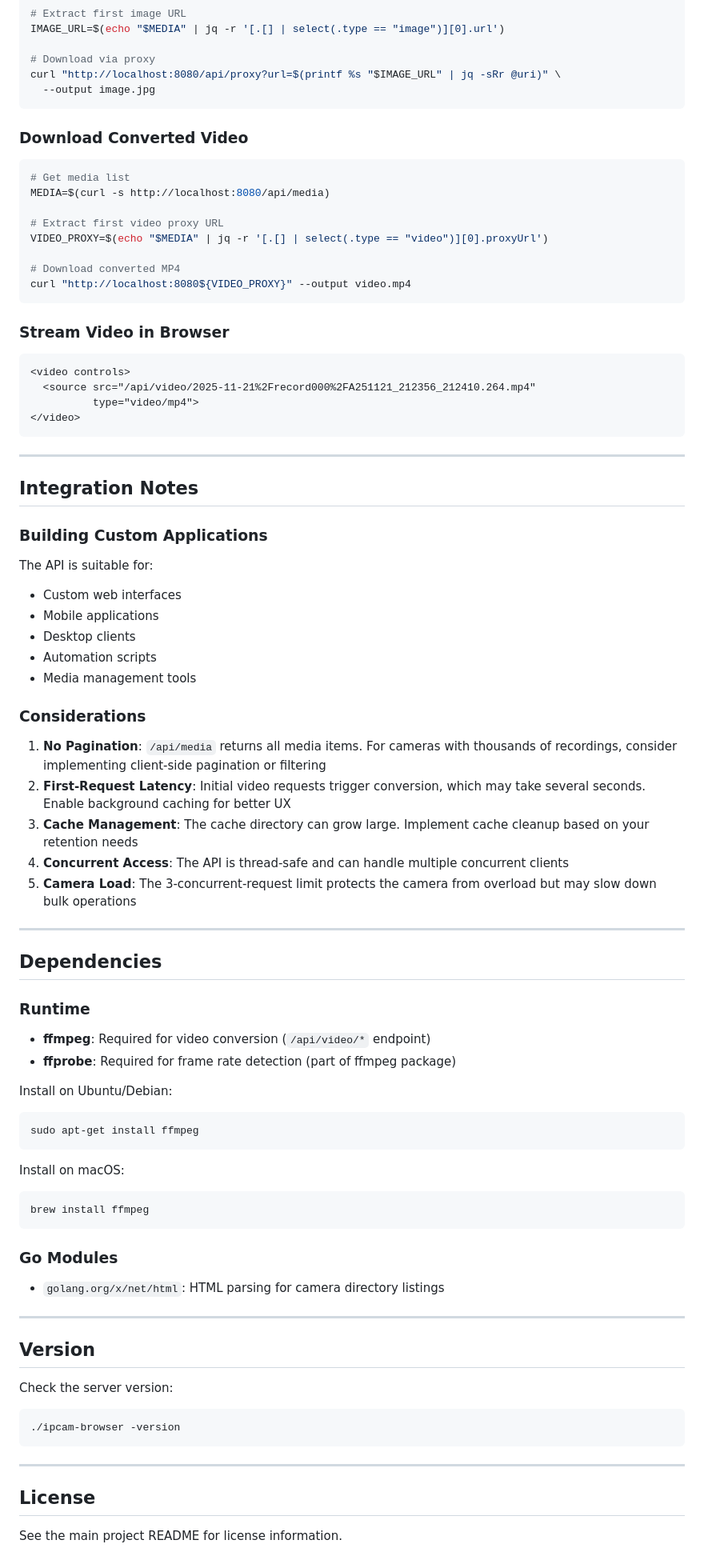
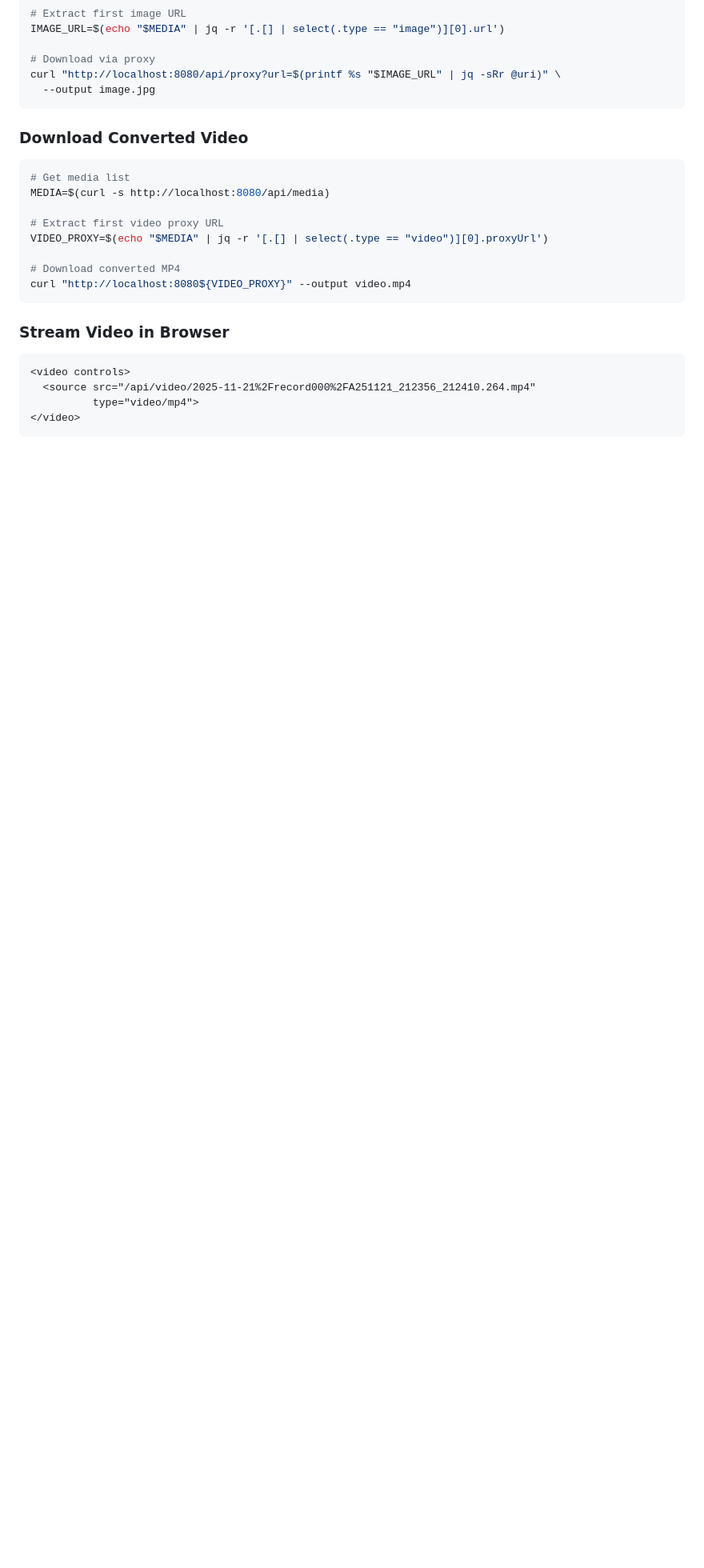
Before and after one commit to cdzombak/ipcam-browser, a Markdown page: API.md, the part around one of its changes. Shown at 80% size. GitHub-like rendering; blank space fills up the shorter version.

Commit message:
remove extraneous information

````diff
--- a/API.md
+++ b/API.md
@@ -446,63 +354,3 @@ curl "http://localhost:8080${VIDEO_PROXY}" --output video.mp4
           type="video/mp4">
 </video>
 ```
-
----
-
-## Integration Notes
-
-### Building Custom Applications
-
-The API is suitable for:
-- Custom web interfaces
-- Mobile applications
-- Desktop clients
-- Automation scripts
-- Media management tools
-
-### Considerations
-
-1. **No Pagination**: `/api/media` returns all media items. For cameras with thousands of recordings, consider implementing client-side pagination or filtering
-2. **First-Request Latency**: Initial video requests trigger conversion, which may take several seconds. Enable background caching for better UX
-3. **Cache Management**: The cache directory can grow large. Implement cache cleanup based on your retention needs
-4. **Concurrent Access**: The API is thread-safe and can handle multiple concurrent clients
-5. **Camera Load**: The 3-concurrent-request limit protects the camera from overload but may slow down bulk operations
-
----
-
-## Dependencies
-
-### Runtime
-
-- **ffmpeg**: Required for video conversion (`/api/video/*` endpoint)
-- **ffprobe**: Required for frame rate detection (part of ffmpeg package)
-
-Install on Ubuntu/Debian:
-```bash
-sudo apt-get install ffmpeg
-```
-
-Install on macOS:
-```bash
-brew install ffmpeg
-```
-
-### Go Modules
-
-- `golang.org/x/net/html`: HTML parsing for camera directory listings
-
----
-
-## Version
-
-Check the server version:
-
-```bash
-./ipcam-browser -version
-```
-
----
-
-## License
-
-See the main project README for license information.
````
Also changed, not shown: other parts of API.md (+0 -92 lines).
